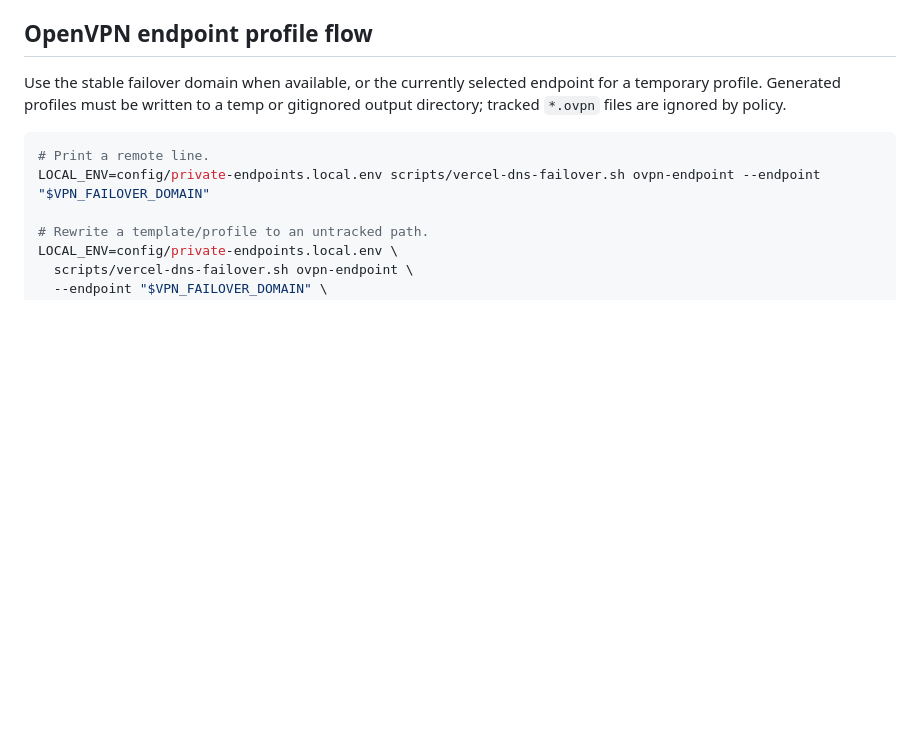
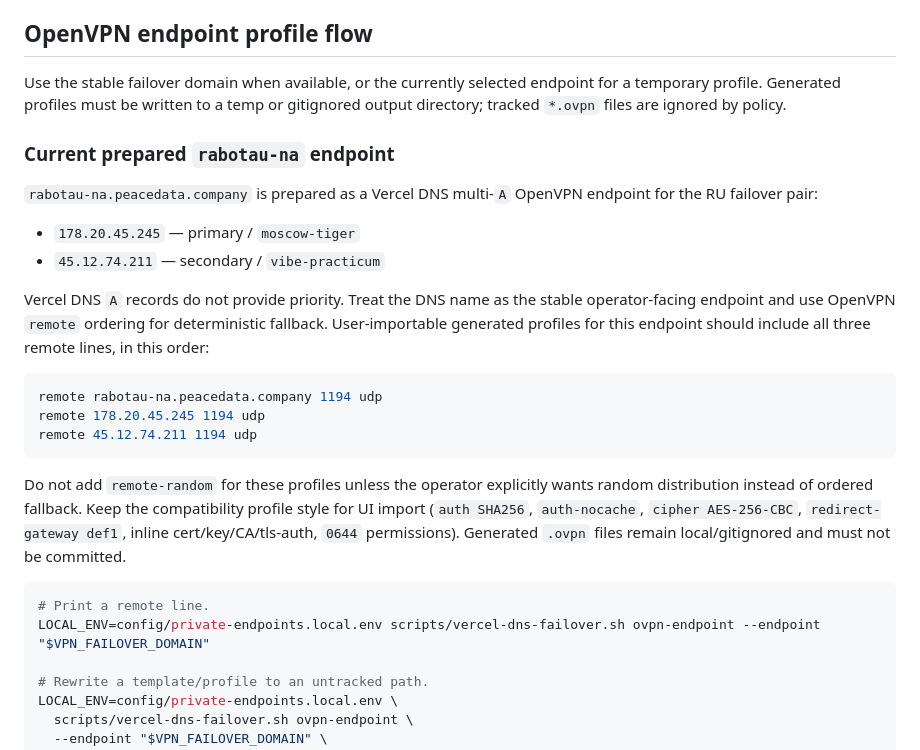
Before and after one commit to blockedby/vibe-practicum-vpn, a Markdown page: docs/VERCEL_DNS_FAILOVER.md, the part around the change. GitHub-like rendering; blank space fills up the shorter version.

Commit message:
Document rabotau-na OpenVPN failover endpoint

````diff
--- a/docs/VERCEL_DNS_FAILOVER.md
+++ b/docs/VERCEL_DNS_FAILOVER.md
@@ -52,6 +52,23 @@ Rollback symmetry: rollback requires the live/current DNS value to equal `VPN_DN
 
 Use the stable failover domain when available, or the currently selected endpoint for a temporary profile. Generated profiles must be written to a temp or gitignored output directory; tracked `*.ovpn` files are ignored by policy.
 
+### Current prepared `rabotau-na` endpoint
+
+`rabotau-na.peacedata.company` is prepared as a Vercel DNS multi-`A` OpenVPN endpoint for the RU failover pair:
+
+- `178.20.45.245` — primary / `moscow-tiger`
+- `45.12.74.211` — secondary / `vibe-practicum`
+
+Vercel DNS `A` records do not provide priority. Treat the DNS name as the stable operator-facing endpoint and use OpenVPN `remote` ordering for deterministic fallback. User-importable generated profiles for this endpoint should include all three remote lines, in this order:
+
+```conf
+remote rabotau-na.peacedata.company 1194 udp
+remote 178.20.45.245 1194 udp
+remote 45.12.74.211 1194 udp
+```
+
+Do not add `remote-random` for these profiles unless the operator explicitly wants random distribution instead of ordered fallback. Keep the compatibility profile style for UI import (`auth SHA256`, `auth-nocache`, `cipher AES-256-CBC`, `redirect-gateway def1`, inline cert/key/CA/tls-auth, `0644` permissions). Generated `.ovpn` files remain local/gitignored and must not be committed.
+
 ```bash
 # Print a remote line.
 LOCAL_ENV=config/private-endpoints.local.env scripts/vercel-dns-failover.sh ovpn-endpoint --endpoint "$VPN_FAILOVER_DOMAIN"
````
